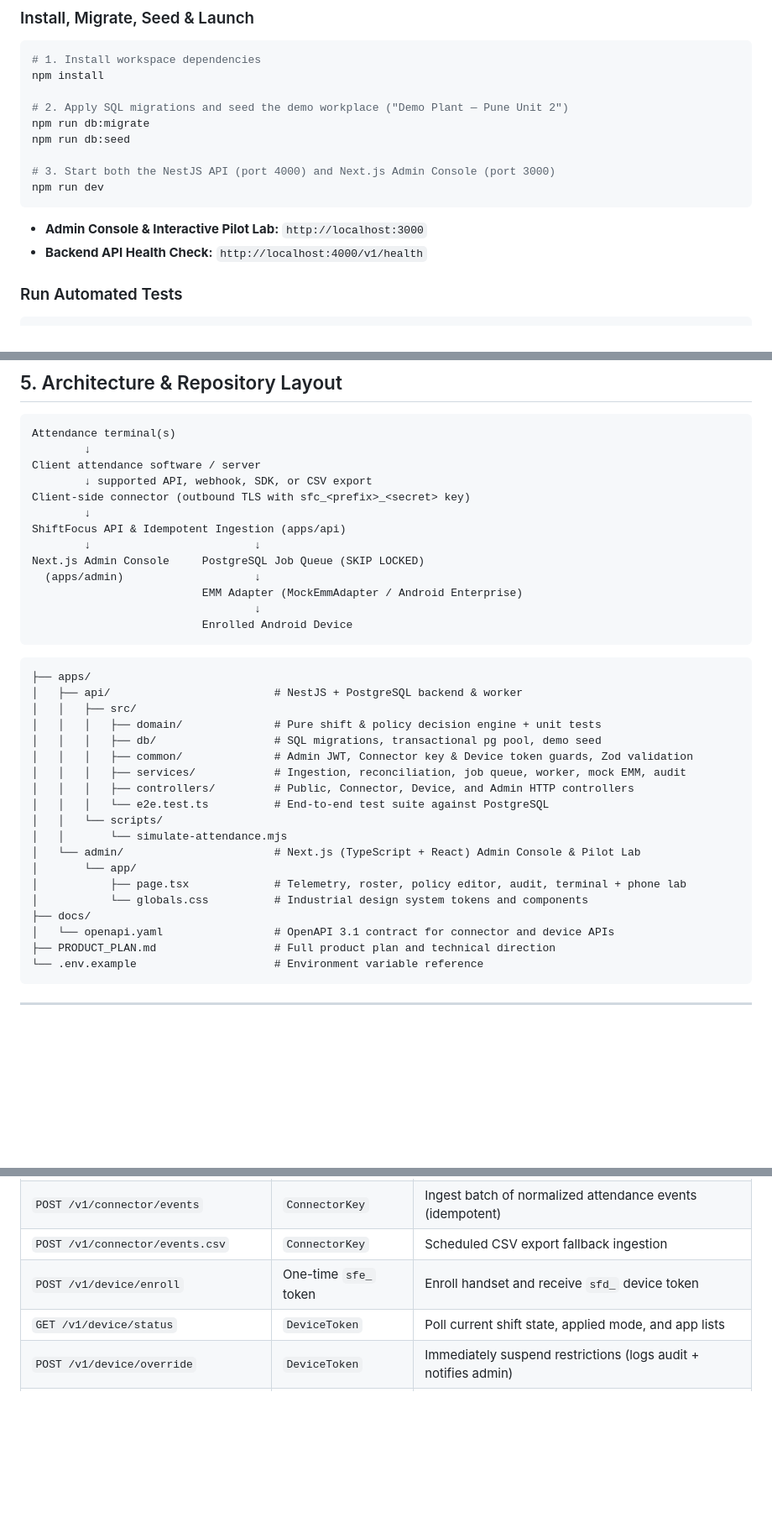
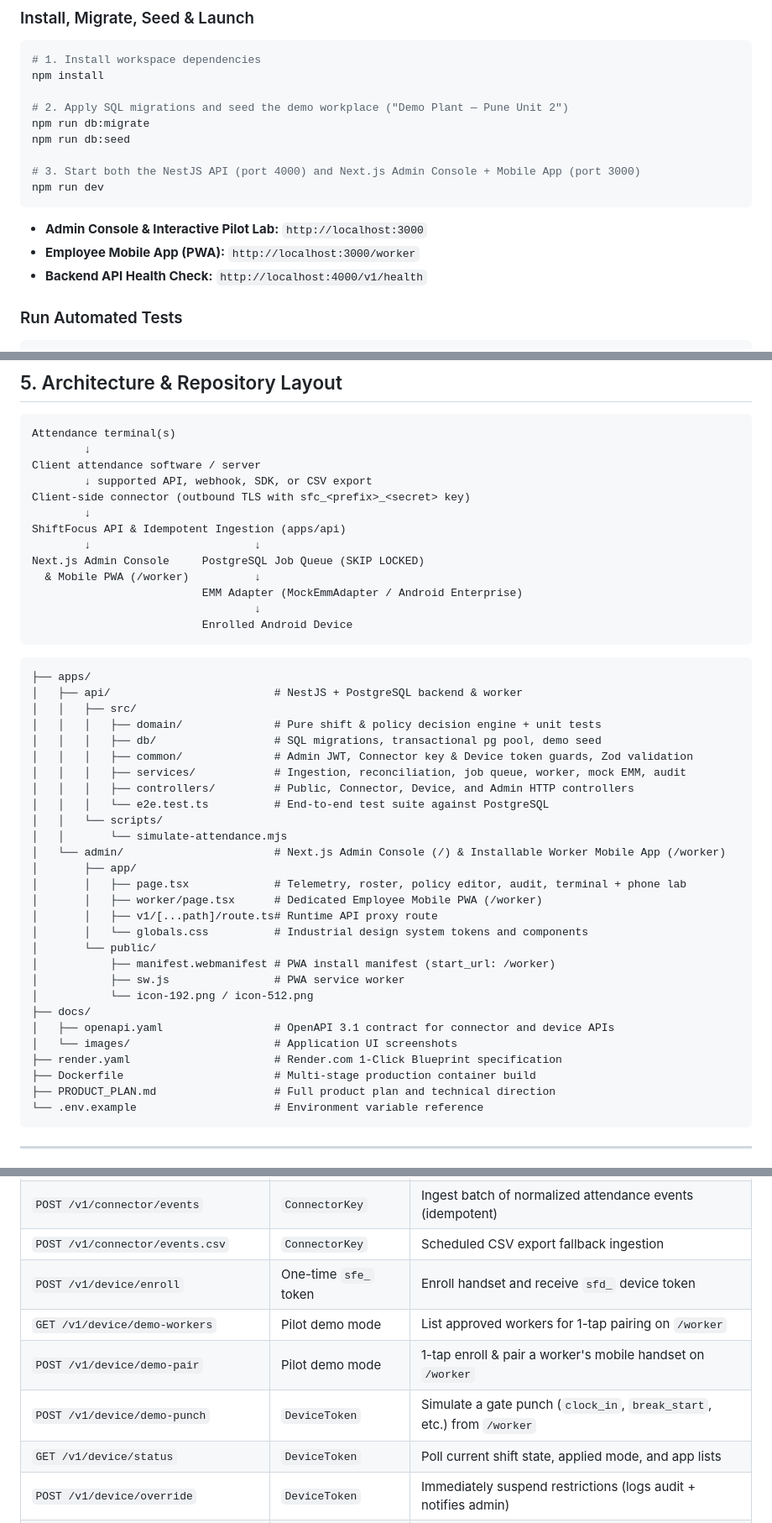
Before and after one commit to jagtapyogesh41/workfocus, a Markdown page: README.md, 3 parts joined by grey strips. Shown at 84% size. Rendered like a GitHub page; blank space fills up the shorter version.

````diff
--- a/README.md
+++ b/README.md
@@ -45,11 +70,12 @@ npm install
 npm run db:migrate
 npm run db:seed
 
-# 3. Start both the NestJS API (port 4000) and Next.js Admin Console (port 3000)
+# 3. Start both the NestJS API (port 4000) and Next.js Admin Console + Mobile App (port 3000)
 npm run dev
 ```
 
 - **Admin Console & Interactive Pilot Lab:** `http://localhost:3000`
+- **Employee Mobile App (PWA):** `http://localhost:3000/worker`
 - **Backend API Health Check:** `http://localhost:4000/v1/health`
 
 ### Run Automated Tests
@@ -132,7 +155,7 @@ Client-side connector (outbound TLS with sfc_<prefix>_<secret> key)
 ShiftFocus API & Idempotent Ingestion (apps/api)
         ↓                         ↓
 Next.js Admin Console     PostgreSQL Job Queue (SKIP LOCKED)
-  (apps/admin)                    ↓
+  & Mobile PWA (/worker)          ↓
                           EMM Adapter (MockEmmAdapter / Android Enterprise)
                                   ↓
                           Enrolled Android Device
@@ -150,12 +173,21 @@ Next.js Admin Console     PostgreSQL Job Queue (SKIP LOCKED)
 │   │   │   └── e2e.test.ts          # End-to-end test suite against PostgreSQL
 │   │   └── scripts/
 │   │       └── simulate-attendance.mjs
-│   └── admin/                       # Next.js (TypeScript + React) Admin Console & Pilot Lab
-│       └── app/
-│           ├── page.tsx             # Telemetry, roster, policy editor, audit, terminal + phone lab
-│           └── globals.css          # Industrial design system tokens and components
+│   └── admin/                       # Next.js Admin Console (/) & Installable Worker Mobile App (/worker)
+│       ├── app/
+│       │   ├── page.tsx             # Telemetry, roster, policy editor, audit, terminal + phone lab
+│       │   ├── worker/page.tsx      # Dedicated Employee Mobile PWA (/worker)
+│       │   ├── v1/[...path]/route.ts# Runtime API proxy route
+│       │   └── globals.css          # Industrial design system tokens and components
+│       └── public/
+│           ├── manifest.webmanifest # PWA install manifest (start_url: /worker)
+│           ├── sw.js                # PWA service worker
+│           └── icon-192.png / icon-512.png
 ├── docs/
-│   └── openapi.yaml                 # OpenAPI 3.1 contract for connector and device APIs
+│   ├── openapi.yaml                 # OpenAPI 3.1 contract for connector and device APIs
+│   └── images/                      # Application UI screenshots
+├── render.yaml                      # Render.com 1-Click Blueprint specification
+├── Dockerfile                       # Multi-stage production container build
 ├── PRODUCT_PLAN.md                  # Full product plan and technical direction
 └── .env.example                     # Environment variable reference
 ```
@@ -176,6 +208,9 @@ Full contract: [`docs/openapi.yaml`](file:///home/antigravity/jagtapyogesh41/wor
 | `POST /v1/connector/events` | `ConnectorKey` | Ingest batch of normalized attendance events (idempotent) |
 | `POST /v1/connector/events.csv` | `ConnectorKey` | Scheduled CSV export fallback ingestion |
 | `POST /v1/device/enroll` | One-time `sfe_` token | Enroll handset and receive `sfd_` device token |
+| `GET /v1/device/demo-workers` | Pilot demo mode | List approved workers for 1-tap pairing on `/worker` |
+| `POST /v1/device/demo-pair` | Pilot demo mode | 1-tap enroll & pair a worker's mobile handset on `/worker` |
+| `POST /v1/device/demo-punch` | `DeviceToken` | Simulate a gate punch (`clock_in`, `break_start`, etc.) from `/worker` |
 | `GET /v1/device/status` | `DeviceToken` | Poll current shift state, applied mode, and app lists |
 | `POST /v1/device/override` | `DeviceToken` | Immediately suspend restrictions (logs audit + notifies admin) |
 | `POST /v1/device/override/end` | `DeviceToken` | Voluntarily end an active emergency override |
````
Also changed, not shown: other parts of README.md (+52 -30 lines), docs/images/admin-console.jpg (added), docs/images/policy-and-override.jpg (added), docs/images/worker-mobile-app.jpg (added).
